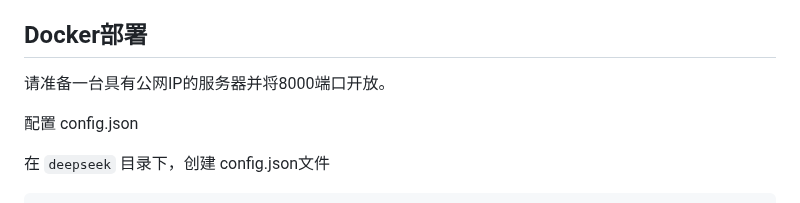
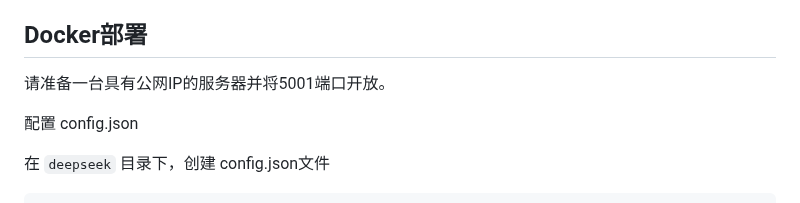
Before and after one commit to xunxun1982/deepseek2api, a Markdown page: README.MD, the part around the change. GitHub-like rendering.

```diff
--- a/README.MD
+++ b/README.MD
@@ -51,7 +51,7 @@
 
 ## Docker部署
 
-请准备一台具有公网IP的服务器并将8000端口开放。
+请准备一台具有公网IP的服务器并将5001端口开放。
 
 配置 config.json
 
```
